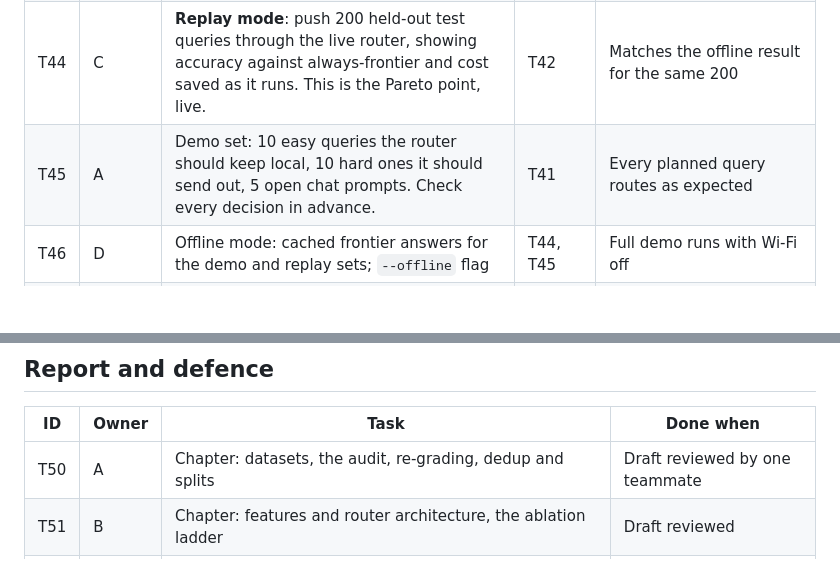
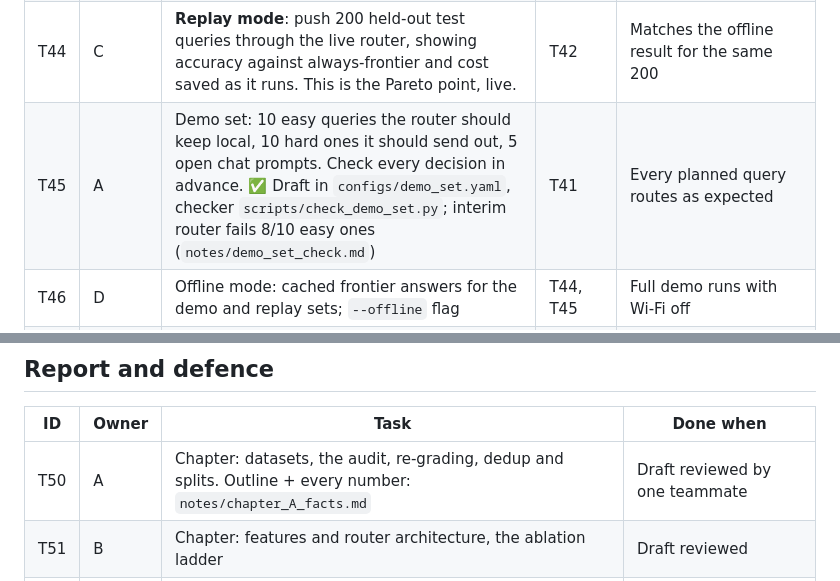
Before and after one commit to AnirvanRanjan/cost-aware-router, a Markdown page: TASKS.md, 2 parts joined by grey strips. Rendered like a GitHub page; blank space fills up the shorter version.

```diff
--- a/TASKS.md
+++ b/TASKS.md
@@ -107,7 +107,7 @@ web app ~1 GB. About 5 GB of 16, so it runs alongside a browser and a slide deck
 | T42 | D | `serve.py` (FastAPI): `/route` (decision only), `/chat` (route, generate, stream), `/stats` (running totals). Qwen and the router load once at start-up. | T30, T41 | Router decision p99 < 15 ms on the M2 |
 | T43 | D | Web page: query box → **routed to local or API**, predicted ŝ_S / ŝ_L against τ\*, the answer streaming in, latency, this query's cost, **money saved so far vs always-frontier** | T42 | Works in Safari and Chrome |
 | T44 | C | **Replay mode**: push 200 held-out test queries through the live router, showing accuracy against always-frontier and cost saved as it runs. This is the Pareto point, live. | T42 | Matches the offline result for the same 200 |
-| T45 | A | Demo set: 10 easy queries the router should keep local, 10 hard ones it should send out, 5 open chat prompts. Check every decision in advance. | T41 | Every planned query routes as expected |
+| T45 | A | Demo set: 10 easy queries the router should keep local, 10 hard ones it should send out, 5 open chat prompts. Check every decision in advance. ✅ Draft in `configs/demo_set.yaml`, checker `scripts/check_demo_set.py`; interim router fails 8/10 easy ones (`notes/demo_set_check.md`) | T41 | Every planned query routes as expected |
 | T46 | D | Offline mode: cached frontier answers for the demo and replay sets; `--offline` flag | T44, T45 | Full demo runs with Wi-Fi off |
 | T47 | D | Soak test on the M2: one hour of queries; record memory peak, first-token latency, thermal throttling | T43 | Numbers in `notes/demo_perf.md` |
 | T48 | All | Record the backup video of the full demo | T46 | Video on the shared drive |
@@ -117,7 +117,7 @@ web app ~1 GB. About 5 GB of 16, so it runs alongside a browser and a slide deck
 
 | ID | Owner | Task | Done when |
 |---|---|---|---|
-| T50 | A | Chapter: datasets, the audit, re-grading, dedup and splits | Draft reviewed by one teammate |
+| T50 | A | Chapter: datasets, the audit, re-grading, dedup and splits. Outline + every number: `notes/chapter_A_facts.md` | Draft reviewed by one teammate |
 | T51 | B | Chapter: features and router architecture, the ablation ladder | Draft reviewed |
 | T52 | C | Chapter: cost model, threshold selection, guarantees, results | Draft reviewed |
 | T53 | D | Chapter: local inference, serving, the demo, performance on the M2 | Draft reviewed |
```
Also changed, not shown: DECISIONS.md (+1 -0 lines), notes/cascade_explore.md (added, +47 -0 lines), notes/cascade_report.md (added, +89 -0 lines), notes/chapter_A_facts.md (added, +110 -0 lines), notes/demo_set_check.md (added, +54 -0 lines), notes/cascade_pareto.png (added), 3 other files.
